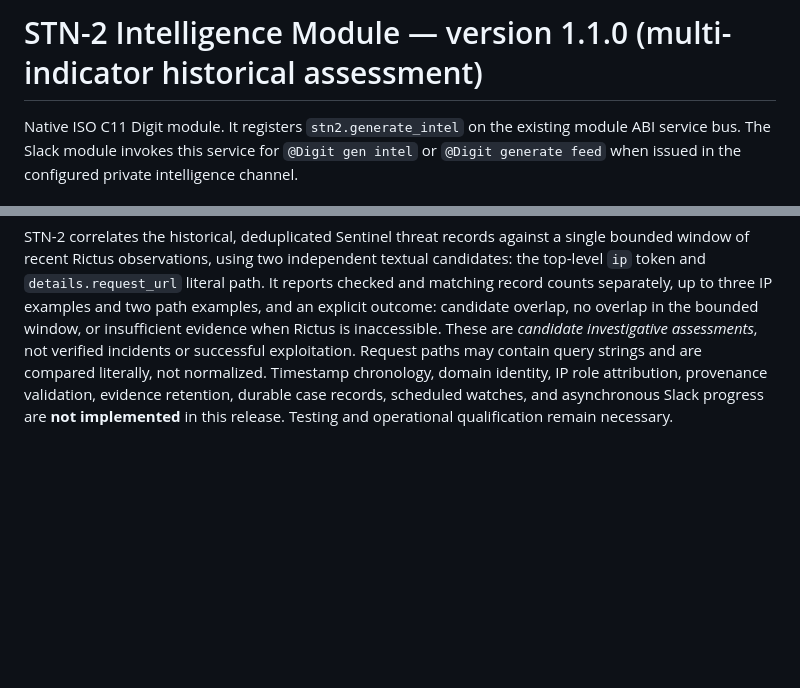
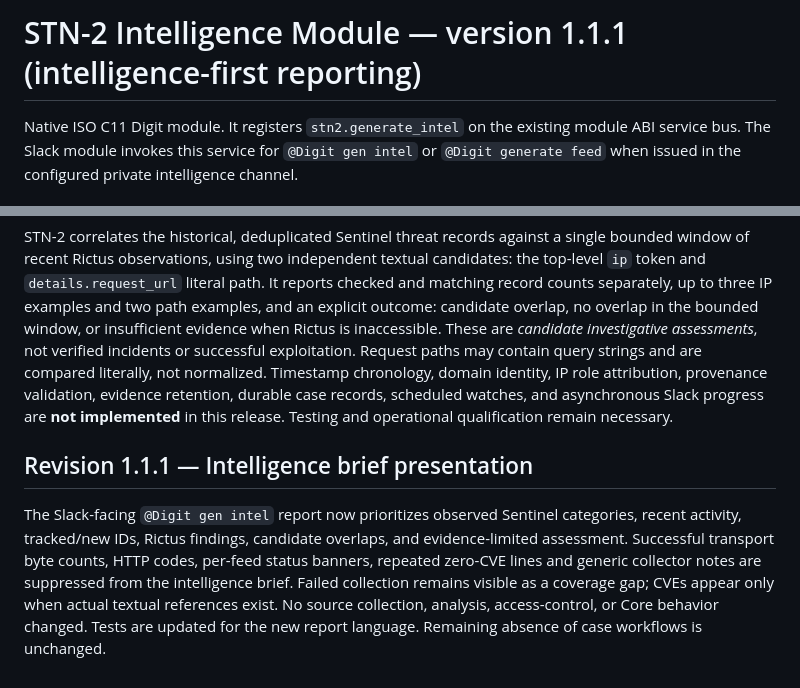
Before and after one commit to stnlabz/digit, a Markdown page: modules/stn2/README.md, 2 parts joined by grey strips. Rendered like a GitHub page; blank space fills up the shorter version.

Commit message:
docs(stn2 1.1.1): specify concise intel brief output

```diff
--- a/modules/stn2/README.md
+++ b/modules/stn2/README.md
@@ -1,4 +1,4 @@
-# STN-2 Intelligence Module — version 1.1.0 (multi-indicator historical assessment)
+# STN-2 Intelligence Module — version 1.1.1 (intelligence-first reporting)
 
 Native ISO C11 Digit module. It registers `stn2.generate_intel` on the existing
 module ABI service bus. The Slack module invokes this service for
@@ -95,3 +95,7 @@ Historical correlation now reads and validates the Rictus log **once per STN-2 t
 ## Version 1.1.0 — Initial structured investigation assessments
 
 STN-2 correlates the historical, deduplicated Sentinel threat records against a single bounded window of recent Rictus observations, using two independent textual candidates: the top-level `ip` token and `details.request_url` literal path. It reports checked and matching record counts separately, up to three IP examples and two path examples, and an explicit outcome: candidate overlap, no overlap in the bounded window, or insufficient evidence when Rictus is inaccessible. These are *candidate investigative assessments*, not verified incidents or successful exploitation. Request paths may contain query strings and are compared literally, not normalized. Timestamp chronology, domain identity, IP role attribution, provenance validation, evidence retention, durable case records, scheduled watches, and asynchronous Slack progress are **not implemented** in this release. Testing and operational qualification remain necessary.
+
+## Revision 1.1.1 — Intelligence brief presentation
+
+The Slack-facing `@Digit gen intel` report now prioritizes observed Sentinel categories, recent activity, tracked/new IDs, Rictus findings, candidate overlaps, and evidence-limited assessment. Successful transport byte counts, HTTP codes, per-feed status banners, repeated zero-CVE lines and generic collector notes are suppressed from the intelligence brief. Failed collection remains visible as a coverage gap; CVEs appear only when actual textual references exist. No source collection, analysis, access-control, or Core behavior changed. Tests are updated for the new report language. Remaining absence of case workflows is unchanged.
```
